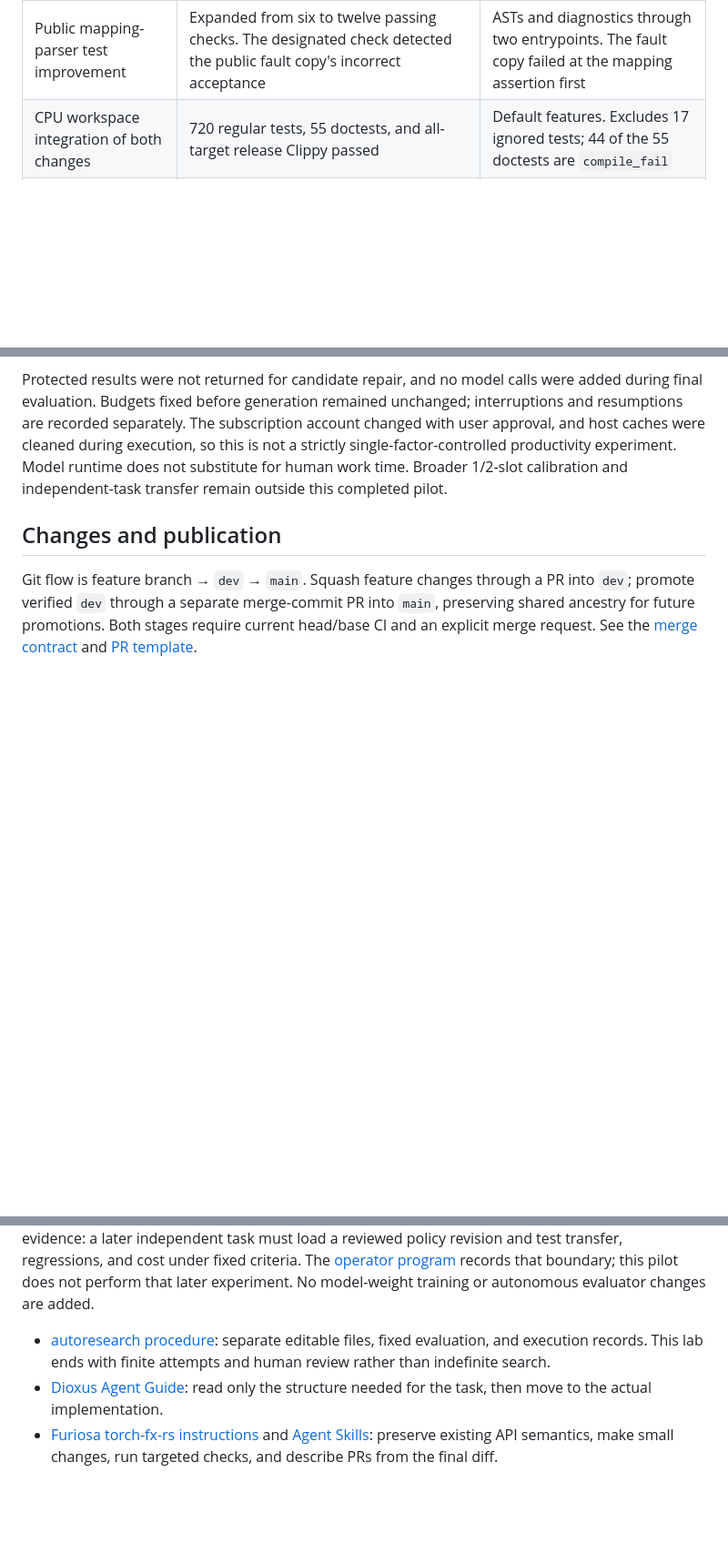
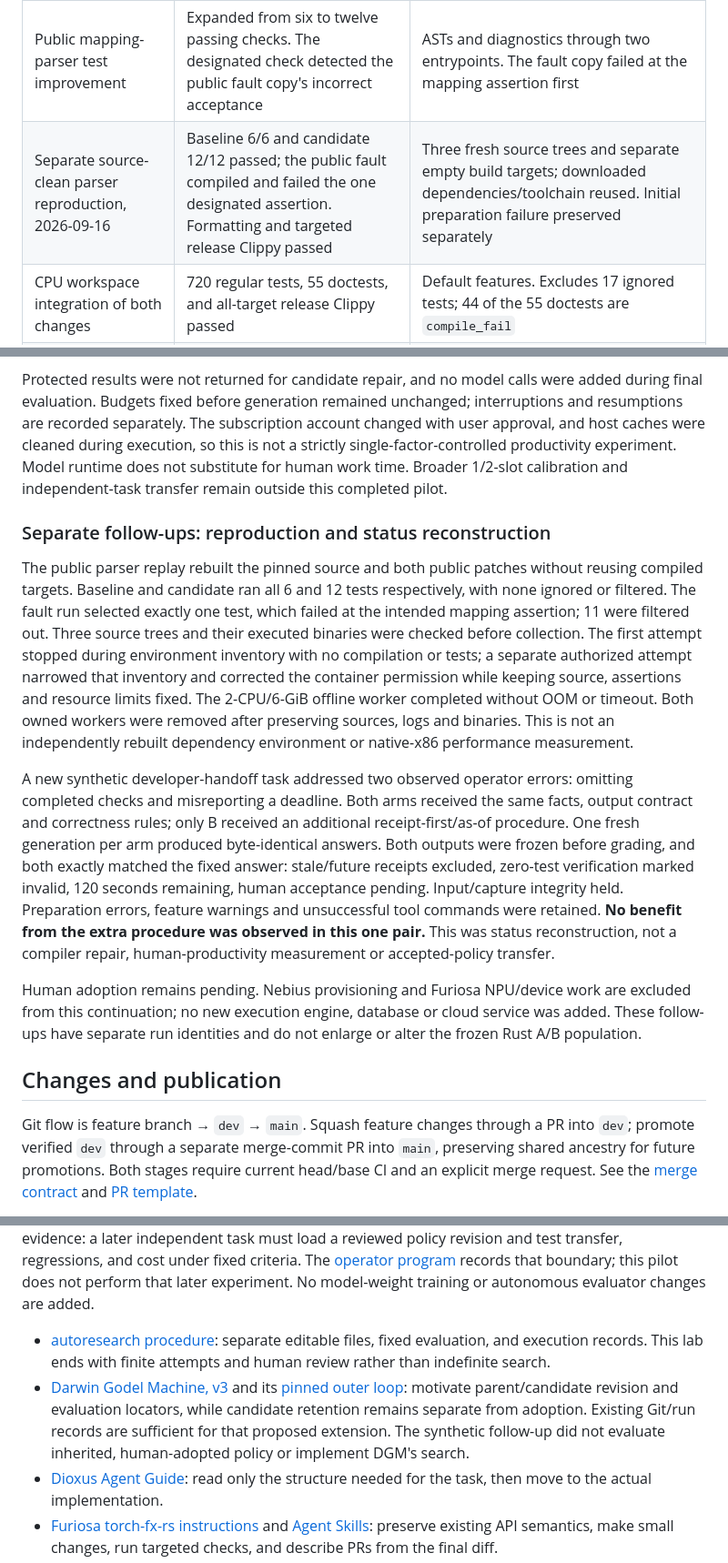
Before and after one commit to mangowhoiscloud/compiler-ax-lab, a Markdown page: README.md, 3 parts joined by grey strips. Shown at 91% size. Drawn GitHub-style; blank space fills up the shorter version.

Commit message:
docs: record CPU reproduction and bounded procedure results

```diff
--- a/README.md
+++ b/README.md
@@ -59,6 +59,7 @@ The following evidence comes from distinct executions. Test counts, element comp
 | AWS unchanged CPU smoke | One designated assertion passed; 94 files collected and checked; created resources reclaimed | Native x86 environment readiness, not a new candidate's performance |
 | Public double-buffering test improvement | Three SDK tests, 18 input executions, and 46,080 matching values; two helper tests passed. The public fault copy compiled, then failed the designated numerical assertion | CPU checks for fixed shapes and exactly representable bf16 inputs |
 | Public mapping-parser test improvement | Expanded from six to twelve passing checks. The designated check detected the public fault copy's incorrect acceptance | ASTs and diagnostics through two entrypoints. The fault copy failed at the mapping assertion first |
+| Separate source-clean parser reproduction, 2026-09-16 | Baseline 6/6 and candidate 12/12 passed; the public fault compiled and failed the one designated assertion. Formatting and targeted release Clippy passed | Three fresh source trees and separate empty build targets; downloaded dependencies/toolchain reused. Initial preparation failure preserved separately |
 | CPU workspace integration of both changes | 720 regular tests, 55 doctests, and all-target release Clippy passed | Default features. Excludes 17 ignored tests; 44 of the 55 doctests are `compile_fail` |
 | Local runner | Sixteen regression tests passed | Python demo and evidence handling, separate from compiler correctness |
 
@@ -84,6 +85,14 @@ All eight final units ran once after both source trees and review messages were
 
 Protected results were not returned for candidate repair, and no model calls were added during final evaluation. Budgets fixed before generation remained unchanged; interruptions and resumptions are recorded separately. The subscription account changed with user approval, and host caches were cleaned during execution, so this is not a strictly single-factor-controlled productivity experiment. Model runtime does not substitute for human work time. Broader 1/2-slot calibration and independent-task transfer remain outside this completed pilot.
 
+### Separate follow-ups: reproduction and status reconstruction
+
+The public parser replay rebuilt the pinned source and both public patches without reusing compiled targets. Baseline and candidate ran all 6 and 12 tests respectively, with none ignored or filtered. The fault run selected exactly one test, which failed at the intended mapping assertion; 11 were filtered out. Three source trees and their executed binaries were checked before collection. The first attempt stopped during environment inventory with no compilation or tests; a separate authorized attempt narrowed that inventory and corrected the container permission while keeping source, assertions and resource limits fixed. The 2-CPU/6-GiB offline worker completed without OOM or timeout. Both owned workers were removed after preserving sources, logs and binaries. This is not an independently rebuilt dependency environment or native-x86 performance measurement.
+
+A new synthetic developer-handoff task addressed two observed operator errors: omitting completed checks and misreporting a deadline. Both arms received the same facts, output contract and correctness rules; only B received an additional receipt-first/as-of procedure. One fresh generation per arm produced byte-identical answers. Both outputs were frozen before grading, and both exactly matched the fixed answer: stale/future receipts excluded, zero-test verification marked invalid, 120 seconds remaining, human acceptance pending. Input/capture integrity held. Preparation errors, feature warnings and unsuccessful tool commands were retained. **No benefit from the extra procedure was observed in this one pair.** This was status reconstruction, not a compiler repair, human-productivity measurement or accepted-policy transfer.
+
+Human adoption remains pending. Nebius provisioning and Furiosa NPU/device work are excluded from this continuation; no new execution engine, database or cloud service was added. These follow-ups have separate run identities and do not enlarge or alter the frozen Rust A/B population.
+
 ## Changes and publication
 
 Git flow is feature branch → `dev` → `main`. Squash feature changes through a PR into `dev`; promote verified `dev` through a separate merge-commit PR into `main`, preserving shared ancestry for future promotions. Both stages require current head/base CI and an explicit merge request. See the [merge contract](docs/merge.md) and [PR template](.github/pull_request_template.md).
@@ -97,6 +106,7 @@ The public tree contains executable code, tests, skills, and necessary contracts
 [The Last AI Built by Humans: Toward Genuine Recursive Self-Improvement, v2](https://arxiv.org/pdf/2609.11873v2), §§2.2–3.3, distinguishes in-task output refinement (B0) from persistent improvement execution (L1) and strategy autonomy (L2). This is the authors' survey taxonomy, not a certification. Our frozen one-task A/B tests candidate outputs, not a successor agent that inherits an improved procedure: it is B0-level evidence, despite substantial execution automation. Committing instructions or merging code alone does not demonstrate L1/L2 self-improvement. The actionable extension is explicit inheritance evidence: a later independent task must load a reviewed policy revision and test transfer, regressions, and cost under fixed criteria. The [operator program](program.md#supervise-an-approved-experiment) records that boundary; this pilot does not perform that later experiment. No model-weight training or autonomous evaluator changes are added.
 
 - [autoresearch procedure](https://github.com/karpathy/autoresearch/blob/228791fb499afffb54b46200aca536f79142f117/program.md): separate editable files, fixed evaluation, and execution records. This lab ends with finite attempts and human review rather than indefinite search.
+- [Darwin Godel Machine, v3](https://arxiv.org/pdf/2505.22954v3) and its [pinned outer loop](https://github.com/jennyzzt/dgm/blob/a565fd2d1dca504ef5104a7cc0f3bdc4ab9b4fd2/DGM_outer.py): motivate parent/candidate revision and evaluation locators, while candidate retention remains separate from adoption. Existing Git/run records are sufficient for that proposed extension. The synthetic follow-up did not evaluate inherited, human-adopted policy or implement DGM's search.
 - [Dioxus Agent Guide](https://github.com/DioxusLabs/dioxus/blob/ada3b67c73c1c5484dd2e8408cb21c470b200423/AGENTS.md): read only the structure needed for the task, then move to the actual implementation.
 - [Furiosa torch-fx-rs instructions](https://github.com/furiosa-ai/torch-fx-rs/blob/3024d6d157732e51b02ef67b808131bec4d652ef/AGENTS.md) and [Agent Skills](https://github.com/furiosa-ai/agent_skills/blob/d5fc482fdca0af78aada5d1e183b4aad18ffbfc7/AGENTS.md): preserve existing API semantics, make small changes, run targeted checks, and describe PRs from the final diff.
 - [Furiosa Kernel Validation](https://github.com/furiosa-ai/furiosa-opt/blob/9b9cf0fdc78df00cdc430eae725a5ad9084a735e/docs/src/quick-start/kernel-validation.md): distinguish CPU value checks from target validation.
```
